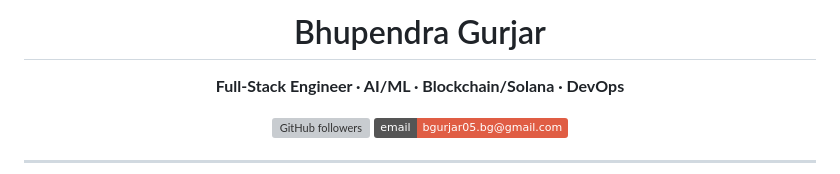
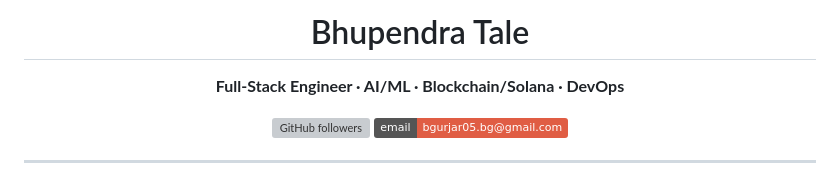
Before and after one commit to bhupendra05/bhupendra05, a Markdown page: README.md, the part around the change. GitHub-like rendering; badges without logos; grey boxes are pictures that could not be loaded.

```diff
--- a/README.md
+++ b/README.md
@@ -1,6 +1,6 @@
 <div align="center">
 
-# Bhupendra Gurjar
+# Bhupendra Tale
 
 **Full-Stack Engineer · AI/ML · Blockchain/Solana · DevOps**
 
```
